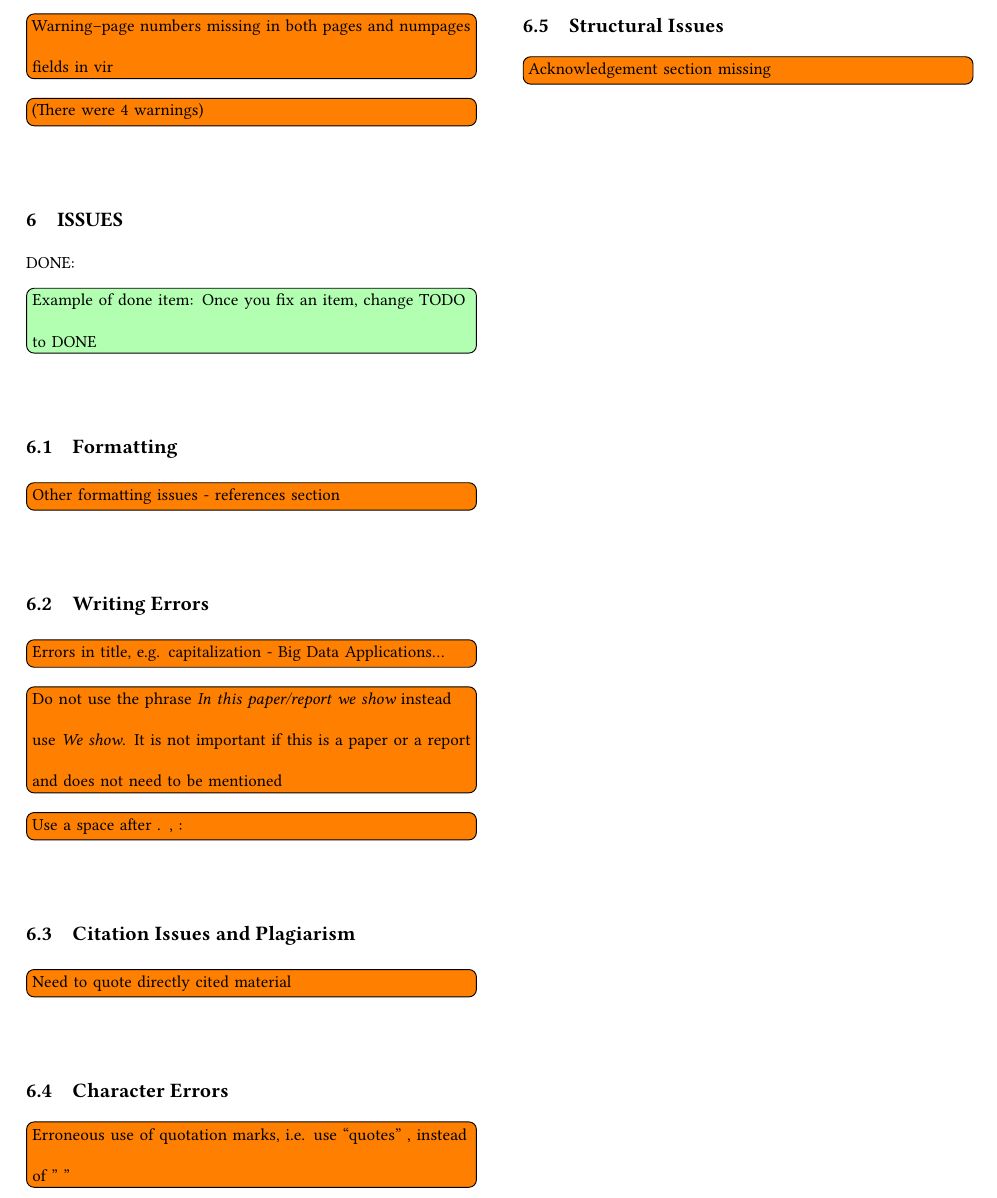
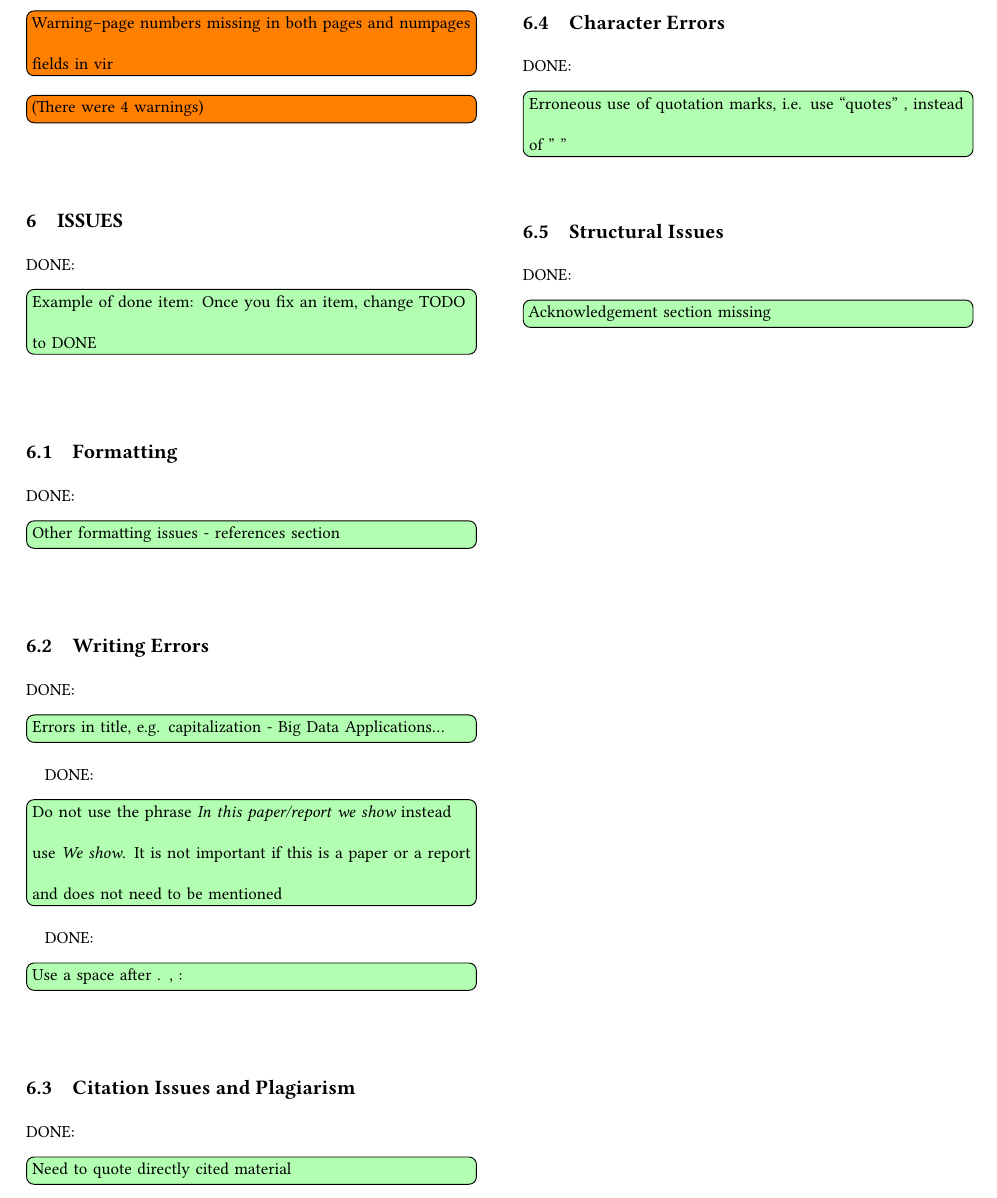
Before and after one commit to bigdata-i523/hid339, a LaTeX paper (paper1/review.tex, which reads paper1/issues.tex): part of page 4 of 4, cut so that both start at the same text. Compiled offline with pdfLaTeX.

Commit message:
Update issues.tex

```diff
--- a/paper1/issues.tex
+++ b/paper1/issues.tex
@@ -4,22 +4,22 @@
 
 \subsection{Formatting}
 
-    \TODO{Other formatting issues - references section}
+    \DONE{Other formatting issues - references section}
 
 \subsection{Writing Errors}
 
-    \TODO{Errors in title, e.g. capitalization - Big Data Applications...}
-    \TODO{Do not use the phrase {\em In this paper/report we show} instead use {\em We show}. It is not important if this is a paper or a report and does not need to be mentioned}
-    \TODO{Use a space after . , : }
+    \DONE{Errors in title, e.g. capitalization - Big Data Applications...}
+    \DONE{Do not use the phrase {\em In this paper/report we show} instead use {\em We show}. It is not important if this is a paper or a report and does not need to be mentioned}
+    \DONE{Use a space after . , : }
 
 \subsection{Citation Issues and Plagiarism}
 
-    \TODO{Need to quote directly cited material}
+    \DONE{Need to quote directly cited material}
 
 \subsection{Character Errors}
 
-    \TODO{Erroneous use of quotation marks, i.e. use ``quotes'' , instead of " "}
+    \DONE{Erroneous use of quotation marks, i.e. use ``quotes'' , instead of " "}
 
 \subsection{Structural Issues}
 
-    \TODO{Acknowledgement section missing}
+    \DONE{Acknowledgement section missing}
```
